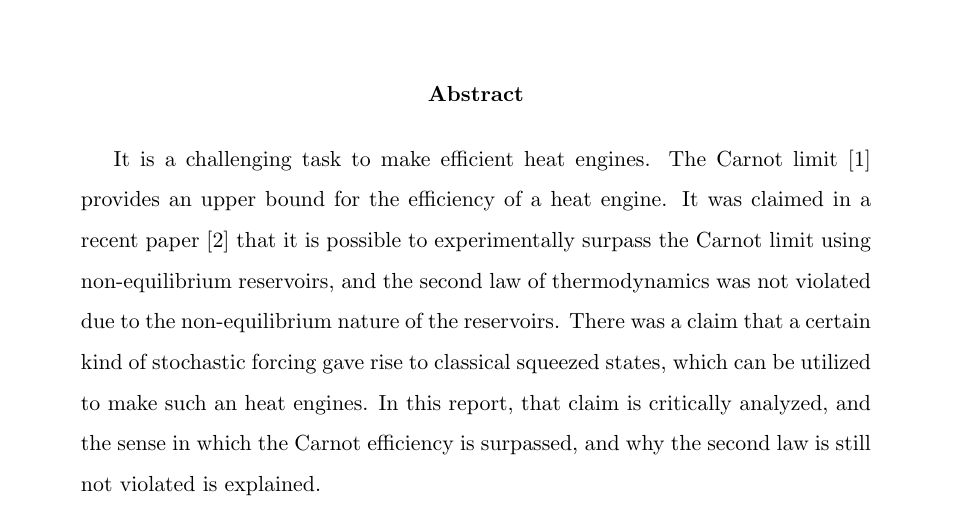
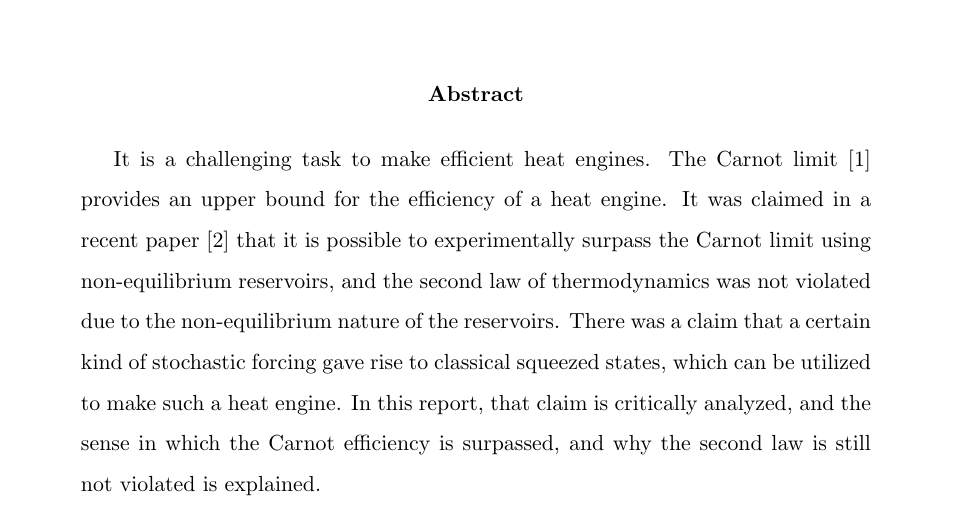
Before and after one commit to apandada1/summer2019, a LaTeX paper (report.tex): part of page 1 of 29, cut so that both start at the same text. Compiled offline with pdfLaTeX.

Commit message:
more typo

```diff
--- a/report.tex
+++ b/report.tex
@@ -70,7 +70,7 @@
 
 \begin{abstract}
 
-It is a challenging task to make efficient heat engines. The Carnot limit \cite{resnick_halliday} provides an upper bound for the efficiency of a heat engine. It was claimed in a recent paper \cite{klaers} that it is possible to experimentally surpass the Carnot limit using non-equilibrium reservoirs, and the second law of thermodynamics was not violated due to the non-equilibrium nature of the reservoirs. There was a claim that a certain kind of stochastic forcing gave rise to classical squeezed states, which can be utilized to make such an heat engines. In this report, that claim is critically analyzed, and the sense in which the Carnot efficiency is surpassed, and why the second law is still not violated is explained.
+It is a challenging task to make efficient heat engines. The Carnot limit \cite{resnick_halliday} provides an upper bound for the efficiency of a heat engine. It was claimed in a recent paper \cite{klaers} that it is possible to experimentally surpass the Carnot limit using non-equilibrium reservoirs, and the second law of thermodynamics was not violated due to the non-equilibrium nature of the reservoirs. There was a claim that a certain kind of stochastic forcing gave rise to classical squeezed states, which can be utilized to make such a heat engine. In this report, that claim is critically analyzed, and the sense in which the Carnot efficiency is surpassed, and why the second law is still not violated is explained.
 
 \end{abstract}
 %{\bf Keywords:} enter, keyword, here.
```
Also changed, not shown: report.pdf, 2 other files.
